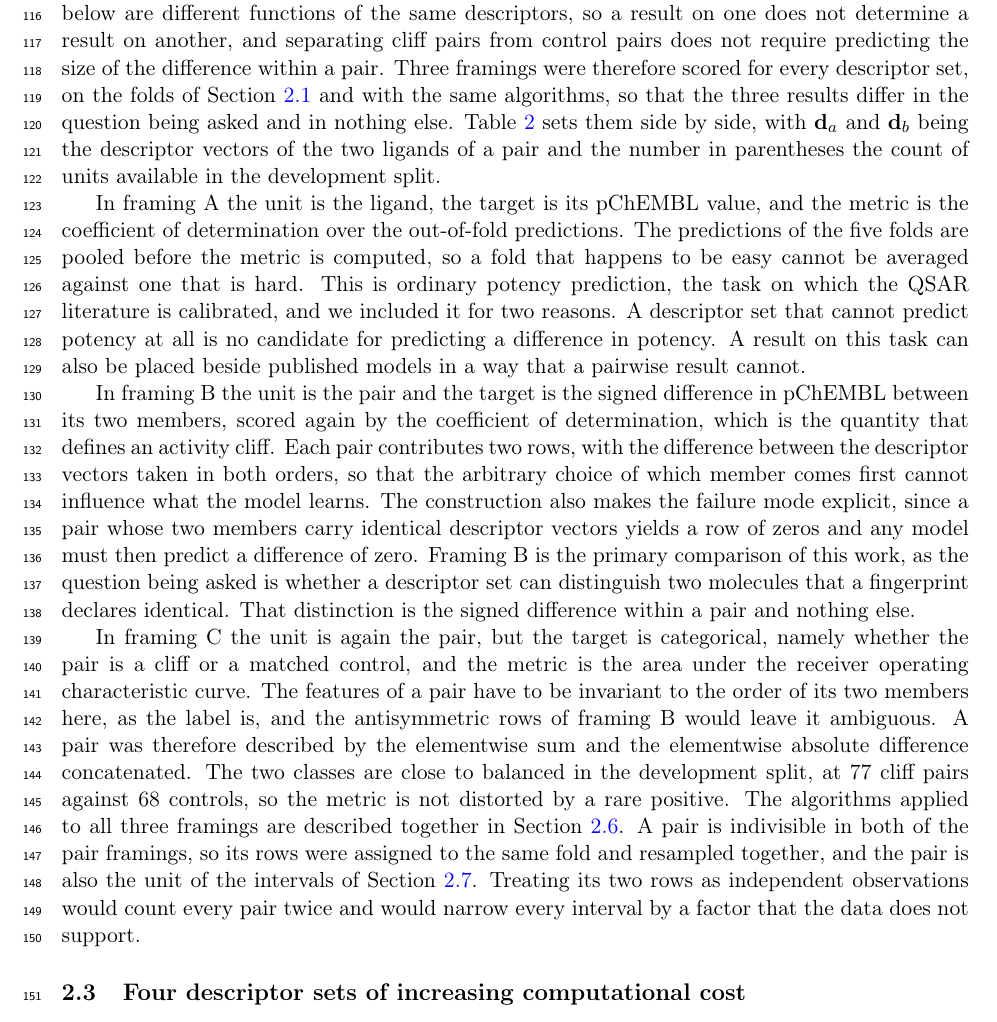
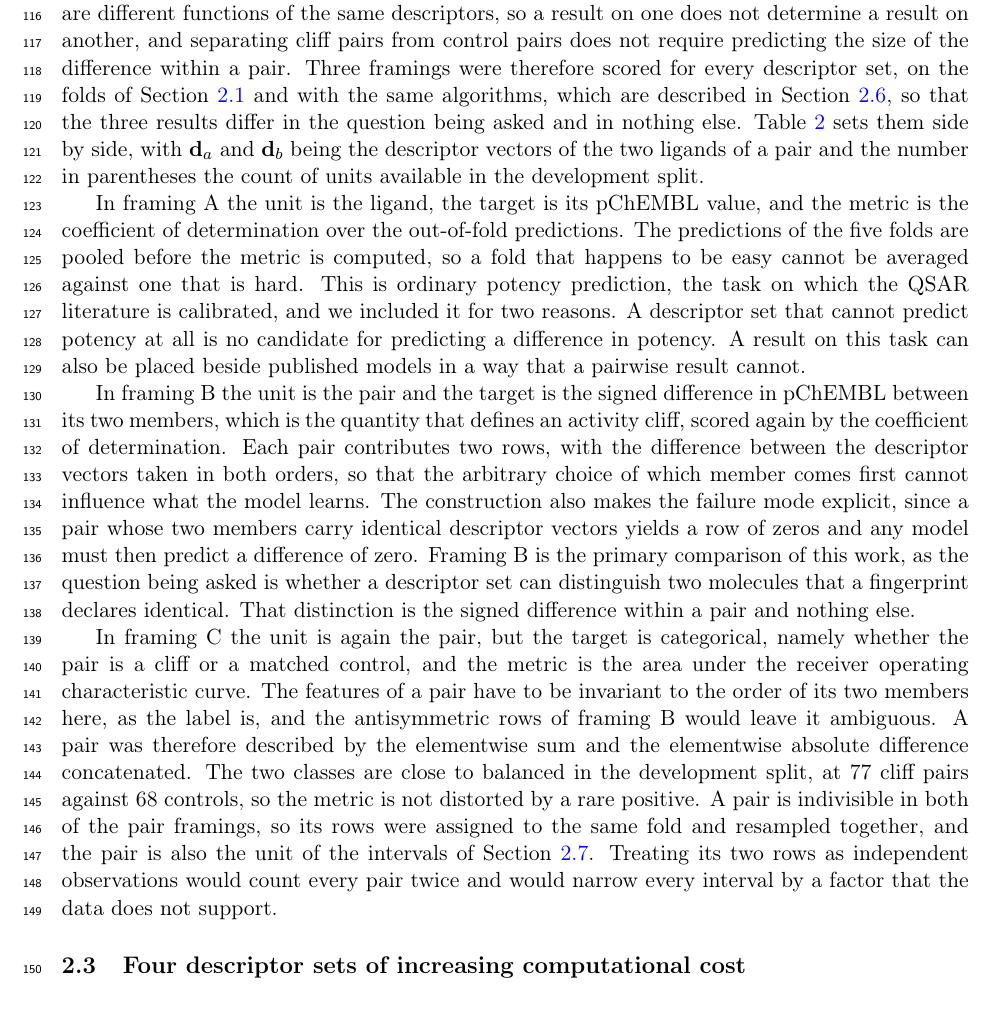
Before and after one commit to ismankrn/qsar-md-ache-cliffs, a LaTeX document (manuscript/main.tex, which reads manuscript/sections/02_methods.tex): part of page 4 of 22, cut so that both start at the same text. Compiled offline with pdfLaTeX.

Commit message:
Audit section 2.2 for sentences that point at the document
The author asked for a second look after one signpost was removed. Three more things
were there, and one of them was a structural fault rather than a phrasing one.

"The three framings below" loses its "below", which pointed at the document rather
than describing the framings.

"The algorithms applied to all three framings are described together in Section 2.6"
was a whole sentence whose only content is where to look. Worse, a remark about all
three framings was sitting inside the paragraph about framing C, so that paragraph was
doing three jobs. The cross-reference folds into the opening paragraph, beside the
clause that already says the same algorithms were used, and the framing-C paragraph
drops to its own subject plus the indivisible-pair point.

One grammatical slip is fixed while here. "The signed difference in pChEMBL between its
two members, scored again by the coefficient of determination, which is the quantity
that defines an activity cliff" attaches the relative clause to the metric rather than
to the difference, which reads as though R-squared were what defines a cliff. The
clause now sits next to what it modifies.

Checker clean at 0 failures, build clean with no undefined references.

Co-Authored-By: Claude Opus 5 <noreply@anthropic.com>

```diff
--- a/manuscript/sections/02_methods.tex
+++ b/manuscript/sections/02_methods.tex
@@ -116,13 +116,12 @@ A comparison between descriptor sets has no single answer, as what counts as an
 improvement depends on what is being predicted. Activity cliffs are the standard
 counter-example to QSAR for exactly this reason, since models that predict potency
 well across a series are reported to fail on the near-identical pairs within it
-\citep{vantilborg2022, dablander2023}. The three framings below are different
-functions of the same descriptors, so a result on one does not determine a result on
+\citep{vantilborg2022, dablander2023}. The three framings are different functions of the same descriptors, so a result on one does not determine a result on
 another, and separating cliff pairs from control pairs does not require predicting the
 size of the difference within a pair. Three framings were therefore scored for every
-descriptor set, on the folds of Section~\ref{sec:dataset} and with the same
-algorithms, so that the three results differ in the question being asked and in
-nothing else. Table~\ref{tab:framings} sets them side by side, with $\mathbf{d}_a$ and
+descriptor set, on the folds of Section~\ref{sec:dataset} and with the same algorithms, which are
+described in Section~\ref{sec:algo}, so that the three results differ in the question
+being asked and in nothing else. Table~\ref{tab:framings} sets them side by side, with $\mathbf{d}_a$ and
 $\mathbf{d}_b$ being the descriptor vectors of the two ligands of a pair and the
 number in parentheses the count of units available in the development split.
 
@@ -134,9 +133,9 @@ included it for two reasons. A descriptor set that cannot predict potency at all
 candidate for predicting a difference in potency. A result on this task can also be
 placed beside published models in a way that a pairwise result cannot.
 
-In framing~B the unit is the pair and the target is the signed difference in pChEMBL
-between its two members, scored again by the coefficient of determination, which is
-the quantity that defines an activity cliff. Each pair contributes two rows, with the
+In framing~B the unit is the pair and the target is the signed difference in pChEMBL between its two members, which is the
+quantity that defines an activity cliff, scored again by the coefficient of
+determination. Each pair contributes two rows, with the
 difference between the descriptor vectors taken in both orders, so that the arbitrary
 choice of which member comes first cannot influence what the model learns. The construction also makes the failure mode explicit, since a pair whose two members
 carry identical descriptor vectors yields a row of zeros and any model must then
@@ -151,9 +150,7 @@ receiver operating characteristic curve. The features of a pair have to be invar
 to the order of its two members here, as the label is, and the antisymmetric rows of
 framing~B would leave it ambiguous. A pair was therefore described by the elementwise
 sum and the elementwise absolute difference concatenated. The two classes are close to
-balanced in the development split, at 77 cliff pairs against 68 controls, so the
-metric is not distorted by a rare positive. The algorithms applied to all three
-framings are described together in Section~\ref{sec:algo}. A pair is indivisible in both of the pair framings, so
+balanced in the development split, at 77 cliff pairs against 68 controls, so the metric is not distorted by a rare positive. A pair is indivisible in both of the pair framings, so
 its rows were assigned to the same fold and resampled together, and the pair is also
 the unit of the intervals of Section~\ref{sec:eval}. Treating its two rows as
 independent observations would count every pair twice and would narrow every interval
```
Also changed, not shown: 1 other file.
